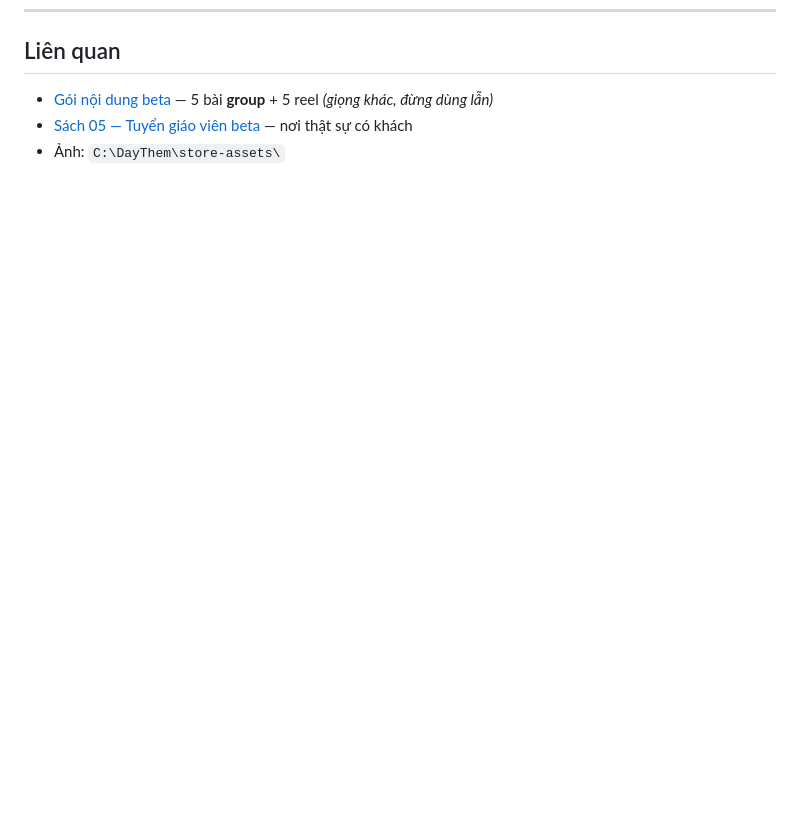
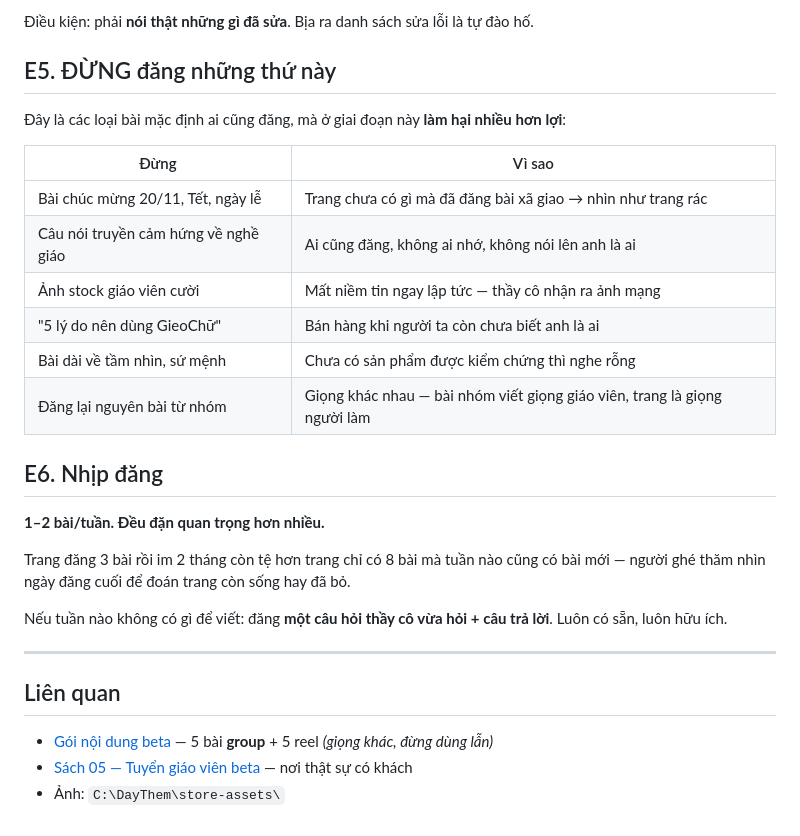
Before and after one commit to tungtaoday/daythem, a Markdown page: docs/fanpage-content-pack.md, the part around one of its changes. Rendered like a GitHub page; blank space fills up the shorter version.

```diff
--- a/docs/fanpage-content-pack.md
+++ b/docs/fanpage-content-pack.md
@@ -313,3 +380,30 @@ Trả lời **mọi bình luận trong 24 giờ**. Trang mới mà bỏ bình lu
+Điều kiện: phải **nói thật những gì đã sửa**. Bịa ra danh sách sửa lỗi là tự đào hố.
+
+## E5. ĐỪNG đăng những thứ này
+
+Đây là các loại bài mặc định ai cũng đăng, mà ở giai đoạn này **làm hại nhiều hơn lợi**:
+
+| Đừng | Vì sao |
+|---|---|
+| Bài chúc mừng 20/11, Tết, ngày lễ | Trang chưa có gì mà đã đăng bài xã giao → nhìn như trang rác |
+| Câu nói truyền cảm hứng về nghề giáo | Ai cũng đăng, không ai nhớ, không nói lên anh là ai |
+| Ảnh stock giáo viên cười | Mất niềm tin ngay lập tức — thầy cô nhận ra ảnh mạng |
+| "5 lý do nên dùng GieoChữ" | Bán hàng khi người ta còn chưa biết anh là ai |
+| Bài dài về tầm nhìn, sứ mệnh | Chưa có sản phẩm được kiểm chứng thì nghe rỗng |
+| Đăng lại nguyên bài từ nhóm | Giọng khác nhau — bài nhóm viết giọng giáo viên, trang là giọng người làm |
+
+## E6. Nhịp đăng
+
+**1–2 bài/tuần. Đều đặn quan trọng hơn nhiều.**
+
+Trang đăng 3 bài rồi im 2 tháng còn tệ hơn trang chỉ có 8 bài mà tuần nào cũng có bài mới —
+người ghé thăm nhìn ngày đăng cuối để đoán trang còn sống hay đã bỏ.
+
+Nếu tuần nào không có gì để viết: đăng **một câu hỏi thầy cô vừa hỏi + câu trả lời**.
+Luôn có sẵn, luôn hữu ích.
+
+---
+
 ## Liên quan
 
 - [Gói nội dung beta](marketing-beta-content-pack.md) — 5 bài **group** + 5 reel *(giọng khác, đừng dùng lẫn)*
```
Also changed, not shown: other parts of docs/fanpage-content-pack.md (+67 -0 lines).
